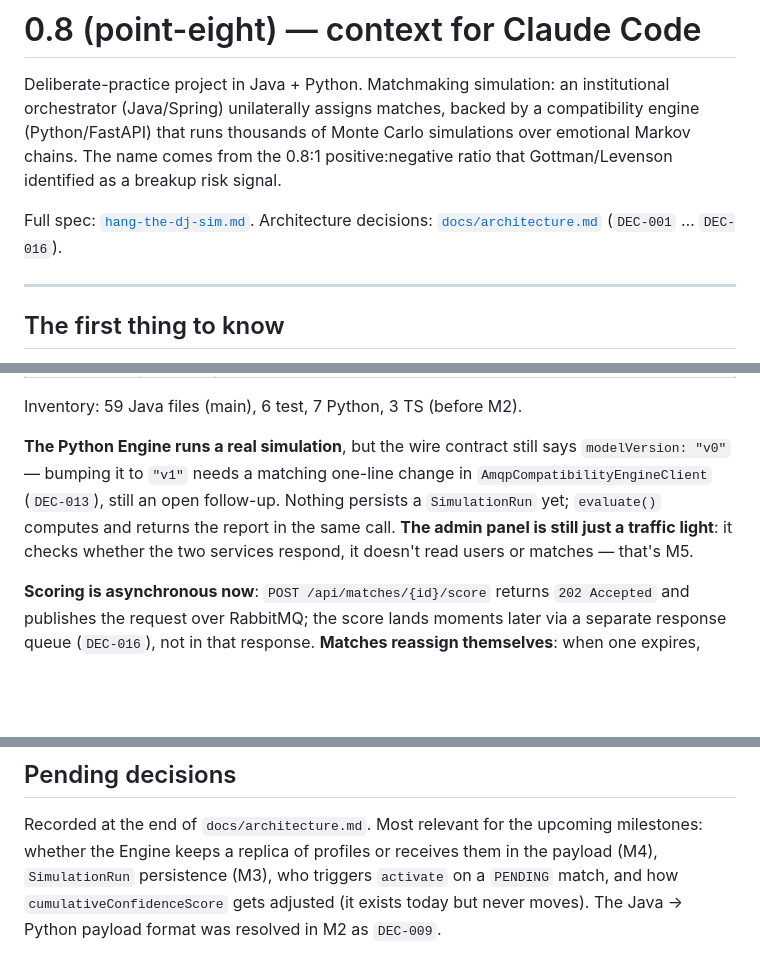
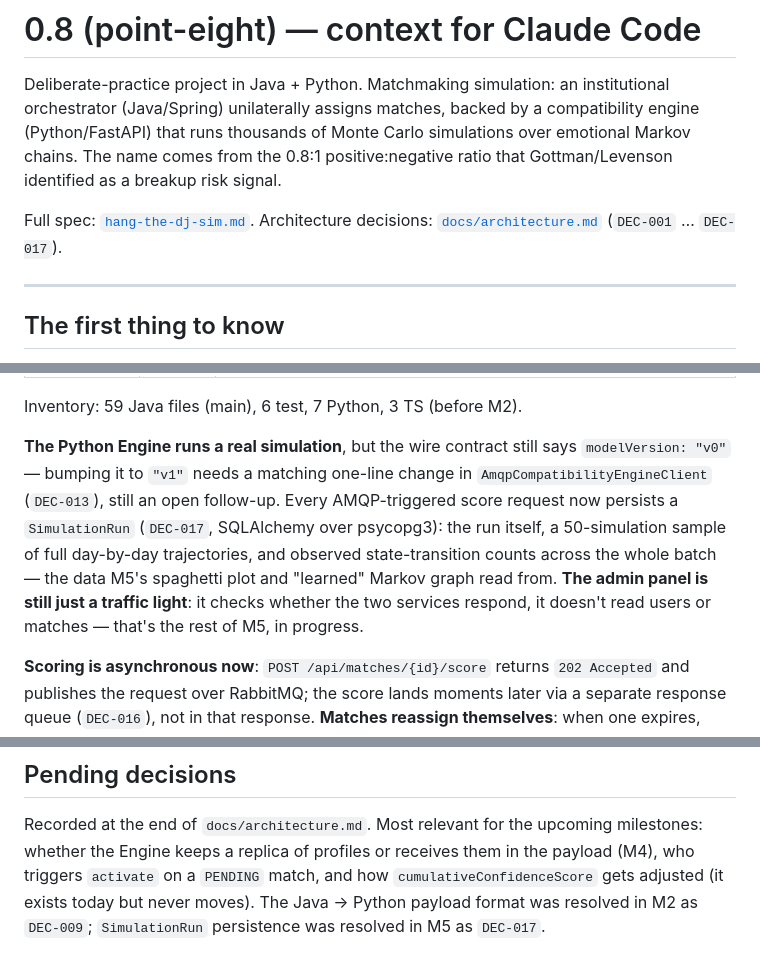
Before and after one commit to marco101291/point-eight, a Markdown page: CLAUDE.md, 3 parts joined by grey strips. Drawn GitHub-style; blank space fills up the shorter version.

```diff
--- a/CLAUDE.md
+++ b/CLAUDE.md
@@ -6,7 +6,7 @@ runs thousands of Monte Carlo simulations over emotional Markov chains. The name
 0.8:1 positive:negative ratio that Gottman/Levenson identified as a breakup risk signal.
 
 Full spec: [`hang-the-dj-sim.md`](hang-the-dj-sim.md).
-Architecture decisions: [`docs/architecture.md`](docs/architecture.md) (`DEC-001` … `DEC-016`).
+Architecture decisions: [`docs/architecture.md`](docs/architecture.md) (`DEC-001` … `DEC-017`).
 
 ---
 
@@ -41,10 +41,12 @@ Inventory: 59 Java files (main), 6 test, 7 Python, 3 TS (before M2).
 
 **The Python Engine runs a real simulation**, but the wire contract still says
 `modelVersion: "v0"` — bumping it to `"v1"` needs a matching one-line change in
-`AmqpCompatibilityEngineClient` (`DEC-013`), still an open follow-up. Nothing persists a
-`SimulationRun` yet; `evaluate()` computes and returns the report in the same call.
+`AmqpCompatibilityEngineClient` (`DEC-013`), still an open follow-up. Every AMQP-triggered score
+request now persists a `SimulationRun` (`DEC-017`, SQLAlchemy over psycopg3): the run itself, a
+50-simulation sample of full day-by-day trajectories, and observed state-transition counts across
+the whole batch — the data M5's spaghetti plot and "learned" Markov graph read from.
 **The admin panel is still just a traffic light**: it checks whether the two services respond, it
-doesn't read users or matches — that's M5.
+doesn't read users or matches — that's the rest of M5, in progress.
 
 **Scoring is asynchronous now**: `POST /api/matches/{id}/score` returns `202 Accepted` and publishes
 the request over RabbitMQ; the score lands moments later via a separate response queue
@@ -159,7 +161,7 @@ Code comments and documentation **in English**. Code identifiers, in English.
 ## Pending decisions
 
 Recorded at the end of `docs/architecture.md`. Most relevant for the upcoming milestones: whether
-the Engine keeps a replica of profiles or receives them in the payload (M4), `SimulationRun`
-persistence (M3), who triggers `activate` on a `PENDING` match, and how `cumulativeConfidenceScore`
-gets adjusted (it exists today but never moves). The Java → Python payload format was resolved in
-M2 as `DEC-009`.
+the Engine keeps a replica of profiles or receives them in the payload (M4), who triggers
+`activate` on a `PENDING` match, and how `cumulativeConfidenceScore` gets adjusted (it exists today
+but never moves). The Java → Python payload format was resolved in M2 as `DEC-009`; `SimulationRun`
+persistence was resolved in M5 as `DEC-017`.
```
Also changed, not shown: docs/architecture.md (+31 -3 lines).
